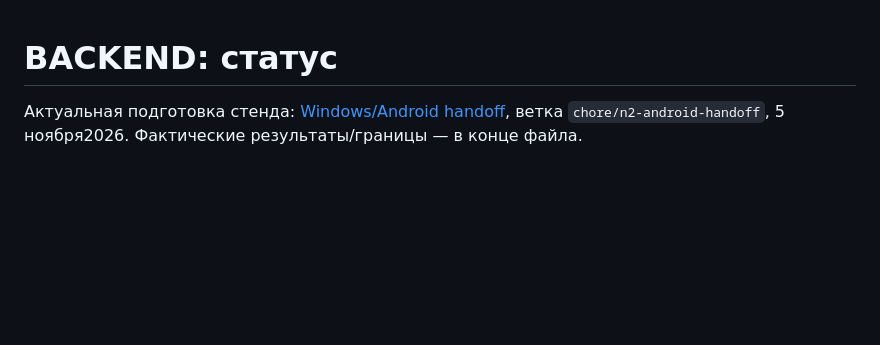
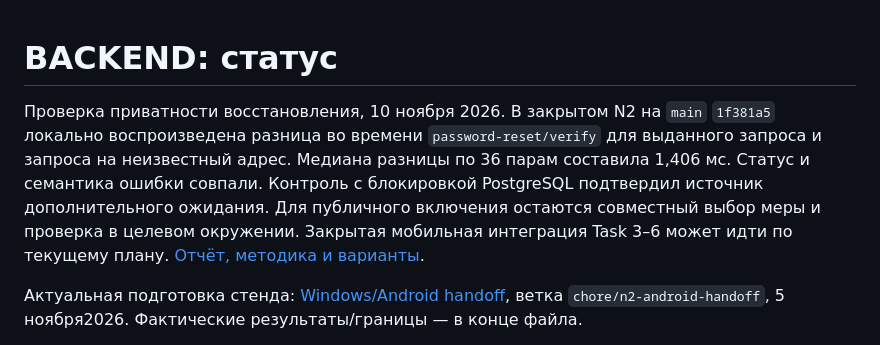
Before and after one commit to KDvibers/HackAtlas, a Markdown page: docs/STATUS_BACKEND.md, the part around the change. Rendered like a GitHub page; blank space fills up the shorter version.

Commit message:
docs: record N2 password reset timing findings

```diff
--- a/docs/STATUS_BACKEND.md
+++ b/docs/STATUS_BACKEND.md
@@ -1,4 +1,13 @@
 # BACKEND: статус
+
+Проверка приватности восстановления, 10 ноября 2026. В закрытом N2 на `main`
+`1f381a5` локально воспроизведена разница во времени `password-reset/verify`
+для выданного запроса и запроса на неизвестный адрес. Медиана разницы по 36 парам
+составила 1,406 мс. Статус и семантика ошибки совпали. Контроль с блокировкой
+PostgreSQL подтвердил источник дополнительного ожидания. Для публичного
+включения остаются совместный выбор меры и проверка в целевом окружении.
+Закрытая мобильная интеграция Task 3–6 может идти по текущему плану.
+[Отчёт, методика и варианты](research/2026-11-10-n2-reset-timing-review.md).
 
 Актуальная подготовка стенда: [Windows/Android handoff](../infra/lifecycle-test/WINDOWS_ANDROID.md),
 ветка `chore/n2-android-handoff`, 5 ноября2026. Фактические результаты/границы — в конце файла.
```
Also changed, not shown: docs/research/2026-11-10-n2-reset-timing-review.md (added, +85 -0 lines).
